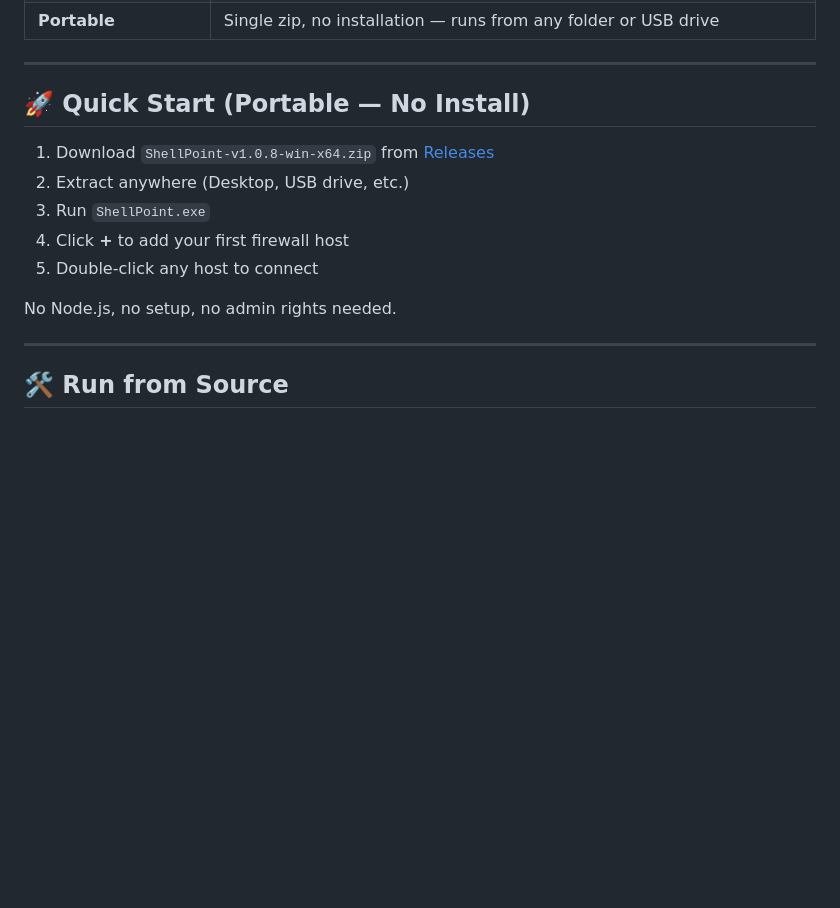
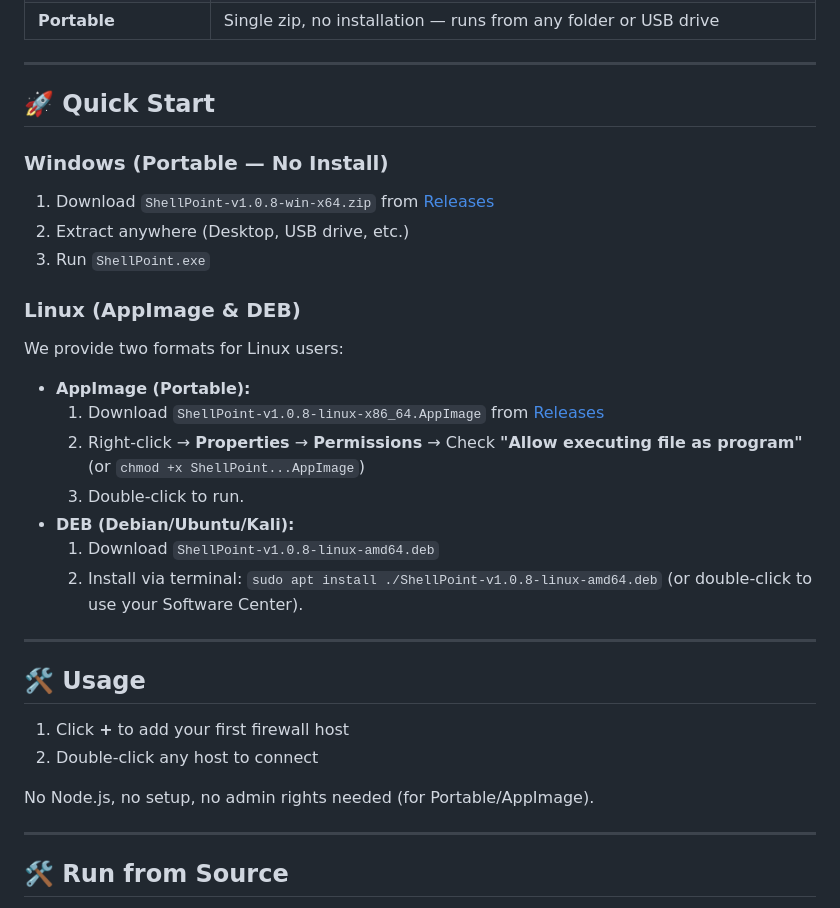
Before and after one commit to Fr4nkys/shellpoint, a Markdown page: README.md, the part around the change. Rendered like a GitHub page; blank space fills up the shorter version.

Commit message:
Update README with Linux installation instructions

```diff
--- a/README.md
+++ b/README.md
@@ -34,15 +34,30 @@
 
 ---
 
-## 🚀 Quick Start (Portable — No Install)
+## 🚀 Quick Start
 
+### Windows (Portable — No Install)
 1. Download `ShellPoint-v1.0.8-win-x64.zip` from [Releases](../../releases)
 2. Extract anywhere (Desktop, USB drive, etc.)
 3. Run `ShellPoint.exe`
-4. Click **+** to add your first firewall host
-5. Double-click any host to connect
 
-No Node.js, no setup, no admin rights needed.
+### Linux (AppImage & DEB)
+We provide two formats for Linux users:
+- **AppImage (Portable):**
+  1. Download `ShellPoint-v1.0.8-linux-x86_64.AppImage` from [Releases](../../releases)
+  2. Right-click → **Properties** → **Permissions** → Check **"Allow executing file as program"** (or `chmod +x ShellPoint...AppImage`)
+  3. Double-click to run.
+- **DEB (Debian/Ubuntu/Kali):**
+  1. Download `ShellPoint-v1.0.8-linux-amd64.deb`
+  2. Install via terminal: `sudo apt install ./ShellPoint-v1.0.8-linux-amd64.deb` (or double-click to use your Software Center).
+
+---
+
+## 🛠️ Usage
+1. Click **+** to add your first firewall host
+2. Double-click any host to connect
+
+No Node.js, no setup, no admin rights needed (for Portable/AppImage).
 
 ---
 
```
